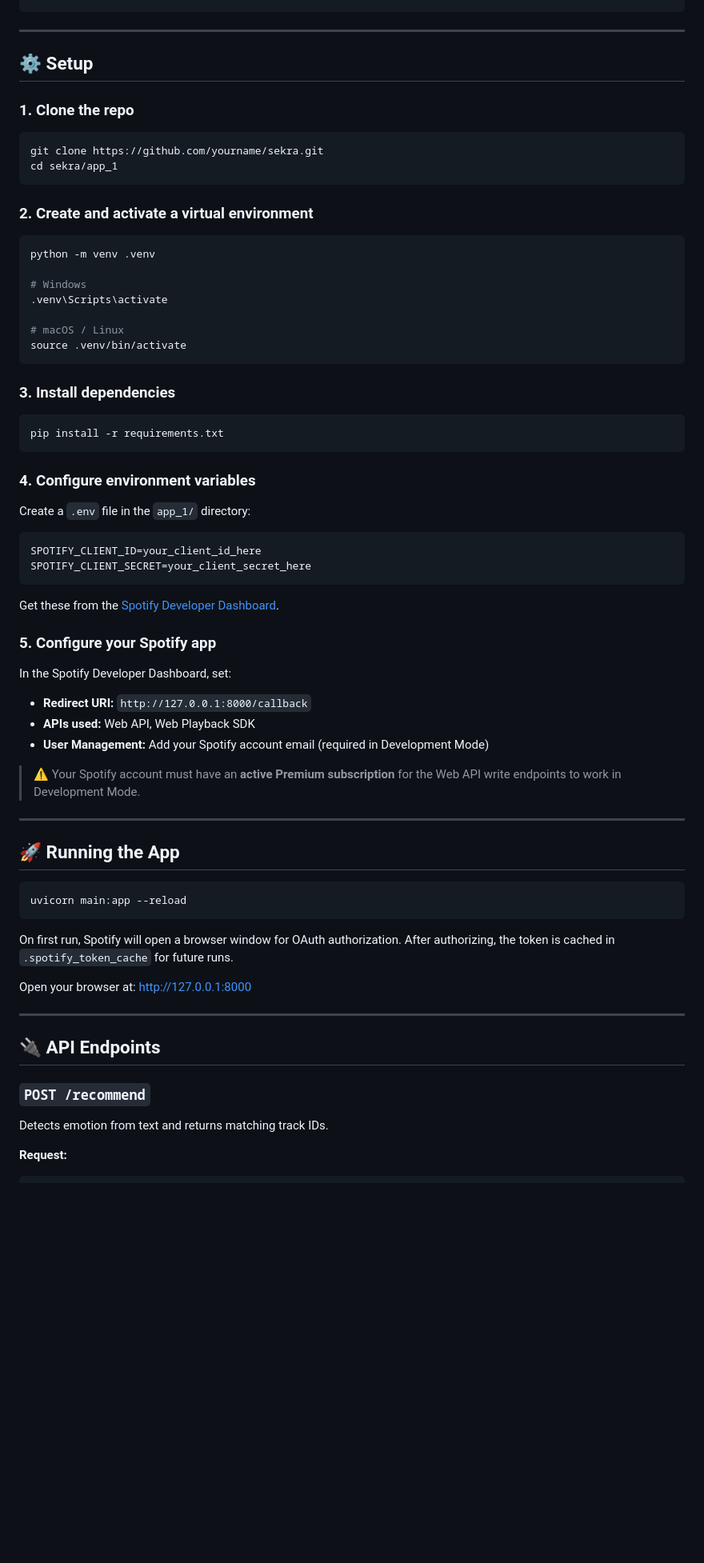
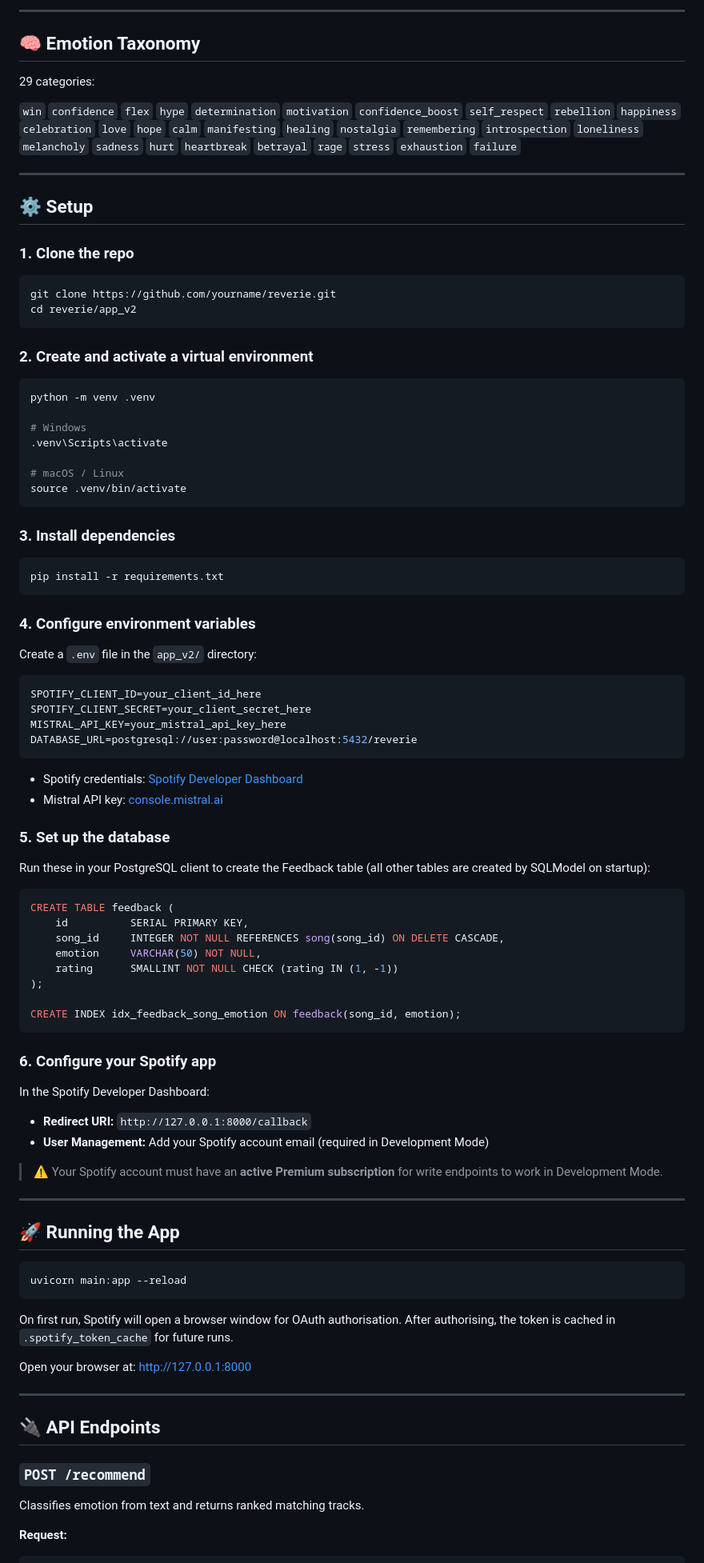
Before and after one commit to ChaitanyaSekra/emotion-aware-spotify-playlist-generator-v2, a Markdown page: README.md, the part around one of its changes. Shown at 80% size. Rendered like a GitHub page; blank space fills up the shorter version.

````diff
--- a/README.md
+++ b/README.md
@@ -50,15 +77,24 @@ app_1/
+---
+
+## 🧠 Emotion Taxonomy
+
+29 categories:
+
+`win` `confidence` `flex` `hype` `determination` `motivation` `confidence_boost` `self_respect` `rebellion` `happiness` `celebration` `love` `hope` `calm` `manifesting` `healing` `nostalgia` `remembering` `introspection` `loneliness` `melancholy` `sadness` `hurt` `heartbreak` `betrayal` `rage` `stress` `exhaustion` `failure`
 
 ---
 
 ## ⚙️ Setup
 
 ### 1. Clone the repo
+
 ```bash
-git clone https://github.com/yourname/sekra.git
-cd sekra/app_1
+git clone https://github.com/yourname/reverie.git
+cd reverie/app_v2
 ```
 
 ### 2. Create and activate a virtual environment
+
 ```bash
 python -m venv .venv
 
@@ -70,37 +106,57 @@ source .venv/bin/activate
 ```
 
 ### 3. Install dependencies
+
 ```bash
 pip install -r requirements.txt
 ```
 
 ### 4. Configure environment variables
 
-Create a `.env` file in the `app_1/` directory:
+Create a `.env` file in the `app_v2/` directory:
+
 ```env
 SPOTIFY_CLIENT_ID=your_client_id_here
 SPOTIFY_CLIENT_SECRET=your_client_secret_here
+MISTRAL_API_KEY=your_mistral_api_key_here
+DATABASE_URL=postgresql://user:password@localhost:5432/reverie
 ```
 
-Get these from the [Spotify Developer Dashboard](https://developer.spotify.com/dashboard).
+- Spotify credentials: [Spotify Developer Dashboard](https://developer.spotify.com/dashboard)
+- Mistral API key: [console.mistral.ai](https://console.mistral.ai)
 
-### 5. Configure your Spotify app
+### 5. Set up the database
 
-In the Spotify Developer Dashboard, set:
+Run these in your PostgreSQL client to create the Feedback table (all other tables are created by SQLModel on startup):
+
+```sql
+CREATE TABLE feedback (
+    id          SERIAL PRIMARY KEY,
+    song_id     INTEGER NOT NULL REFERENCES song(song_id) ON DELETE CASCADE,
+    emotion     VARCHAR(50) NOT NULL,
+    rating      SMALLINT NOT NULL CHECK (rating IN (1, -1))
+);
+
+CREATE INDEX idx_feedback_song_emotion ON feedback(song_id, emotion);
+```
+
+### 6. Configure your Spotify app
+
+In the Spotify Developer Dashboard:
 - **Redirect URI:** `http://127.0.0.1:8000/callback`
-- **APIs used:** Web API, Web Playback SDK
 - **User Management:** Add your Spotify account email (required in Development Mode)
 
-> ⚠️ Your Spotify account must have an **active Premium subscription** for the Web API write endpoints to work in Development Mode.
+> ⚠️ Your Spotify account must have an **active Premium subscription** for write endpoints to work in Development Mode.
 
 ---
 
 ## 🚀 Running the App
+
 ```bash
 uvicorn main:app --reload
 ```
 
-On first run, Spotify will open a browser window for OAuth authorization. After authorizing, the token is cached in `.spotify_token_cache` for future runs.
+On first run, Spotify will open a browser window for OAuth authorisation. After authorising, the token is cached in `.spotify_token_cache` for future runs.
 
 Open your browser at: [http://127.0.0.1:8000](http://127.0.0.1:8000)
 
@@ -109,7 +165,8 @@ Open your browser at: [http://127.0.0.1:8000](http://127.0.0.1:8000)
 ## 🔌 API Endpoints
 
 ### `POST /recommend`
-Detects emotion from text and returns matching track IDs.
+
+Classifies emotion from text and returns ranked matching tracks.
 
 **Request:**
 ```json
````
Also changed, not shown: other parts of README.md (+116 -38 lines).
